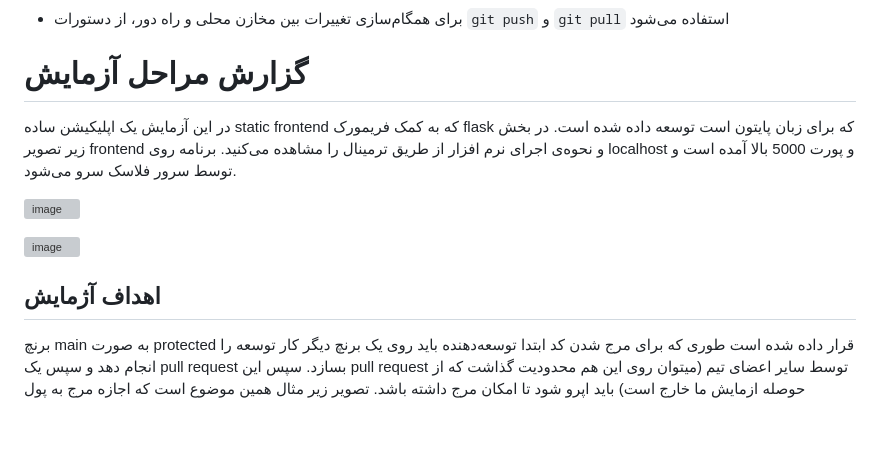
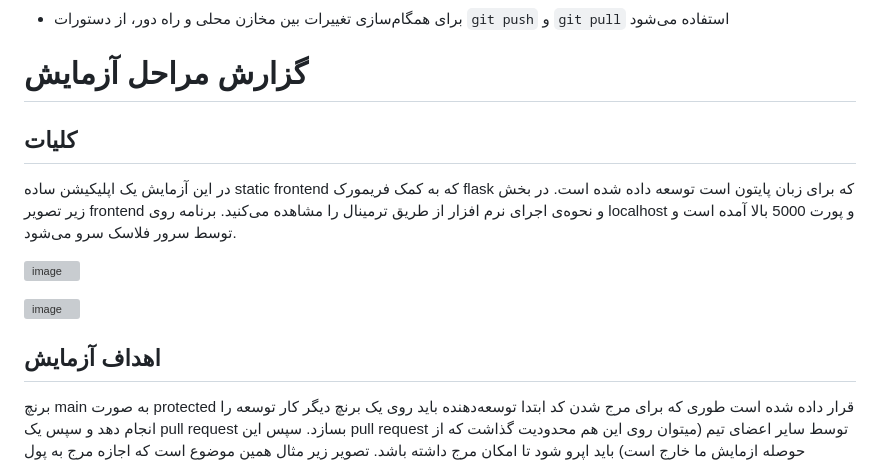
Before and after one commit to mhdolatabadi/SE-Lab-Report1, a Markdown page: README.md, the part around the change. Rendered like a GitHub page; blank space fills up the shorter version; grey boxes are pictures that could not be loaded.

```diff
--- a/README.md
+++ b/README.md
@@ -60,14 +60,14 @@ Rollback: اگر به هر دلیلی commit, pull-request موفق نشود،
 
 
 # گزارش مراحل آزمایش
-
+## کلیات
 در این آزمایش یک اپلیکیشن ساده static frontend که به کمک فریمورک flask که برای زبان پایتون است توسعه داده شده است. در بخش زیر تصویر frontend و نحوه‌ی اجرای نرم افزار از طریق ترمینال را مشاهده می‌کنید. برنامه روی localhost و پورت 5000 بالا آمده است و توسط سرور فلاسک سرو می‌شود.
 
 ![image](https://github.com/user-attachments/assets/bd92abc4-8b5b-4c34-9aea-ac7377880fde)
 
 ![image](https://github.com/user-attachments/assets/d3ac845e-42b8-4704-aa08-855033f00e17)
 
-## اهداف آژمایش
+## اهداف آزمایش
 
 برنچ main به صورت protected قرار داده شده است طوری که برای مرج شدن کد ابتدا توسعه‌دهنده باید روی یک برنچ دیگر کار توسعه را انجام دهد و سپس یک pull request بسازد. سپس این pull request توسط سایر اعضای تیم (میتوان روی این هم محدودیت گذاشت که از حوصله ازمایش ما خارج است) باید اپرو شود تا امکان مرج داشته باشد. تصویر زیر مثال همین موضوع است که اجازه مرج به پول ریکوست داده نشده است چرا که اپرو کسی را ندارد.
 ![image](https://github.com/user-attachments/assets/cdf6fdf2-318f-485c-96a6-03bd1116cb9f)
```
